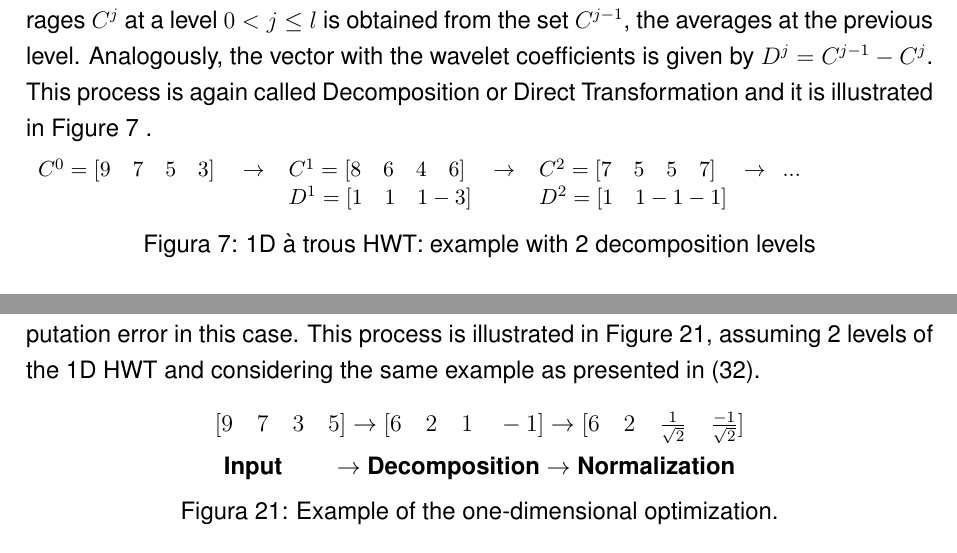
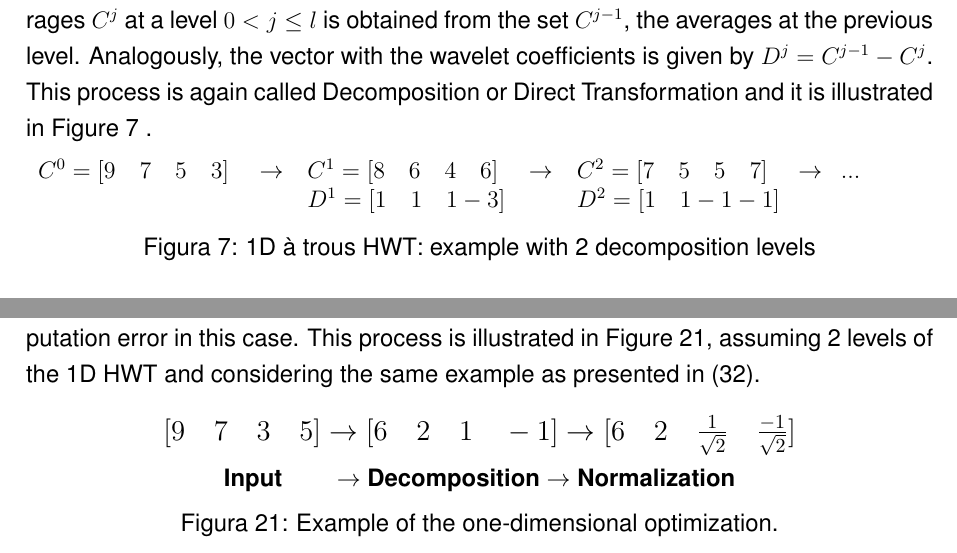
Before and after one commit to fireapache/Grad-Thesis, a LaTeX thesis (monografia.tex): two parts of pages 20 and 28 of 50, joined at a grey line, cut so that both start at the same text. Compiled offline with pdfLaTeX; the source files are stored in an older character set and shown here as Unicode; a missing bibliography style is replaced by a similar one.

Commit message:
Changing the some font sizes

```diff
--- a/monografia.tex
+++ b/monografia.tex
@@ -528,7 +528,7 @@ The  {\it à trous} HWT is again constructed recursively, until a certain decomp
 
 \begin{figure}[ht]
 	\vspace{-0.2cm}
-    \small
+    \normalsize
       \begin{tabular}{l l l}
           $C^{0} = [9 \quad 7 \quad 5 \quad 3] \quad \rightarrow $ & $ C^1 = [8 \quad 6 \quad 4 \quad 6] \quad \rightarrow $ & $ C^{2} =  [7 \quad 5 \quad 5 \quad 7] \quad \rightarrow \enskip ... $  \\
           $ $ & $ D^1 = [1 \quad 1 \quad 1 -3] $ & $ D^{2} =  [1 \quad 1 -1 -1] $
@@ -779,11 +779,12 @@ The solution proposed to avoid this issue for the interval extension is based on
 Depending on $ j $, the computation of $ \sqrt{2} $ may not be necessary, avoiding  any computation error in this case. This process is illustrated in Figure \ref{fig:Fig4}, assuming 2 levels of the 1D HWT and considering the same example as presented in \cite{stollnitz1995}.
 
  \begin{figure}[ht]
+ 	\large
     \centering
     $[9 \quad 7 \quad 3 \quad 5] \rightarrow [6 \quad 2 \quad 1 \quad -1] \rightarrow [6 \quad 2 \quad \frac{1}{\sqrt{2}} \quad \frac{-1}{\sqrt{2}}]$
 
     \vspace{0.2cm}
-
+	\normalsize
     $ \textbf{Input} \quad \quad \rightarrow \textbf{Decomposition} \rightarrow \textbf{Normalization} $
     \caption{Example of the one-dimensional optimization.}
     \label{fig:Fig4}
```
Also changed, not shown: monografia.tex (2 more changed lines).
